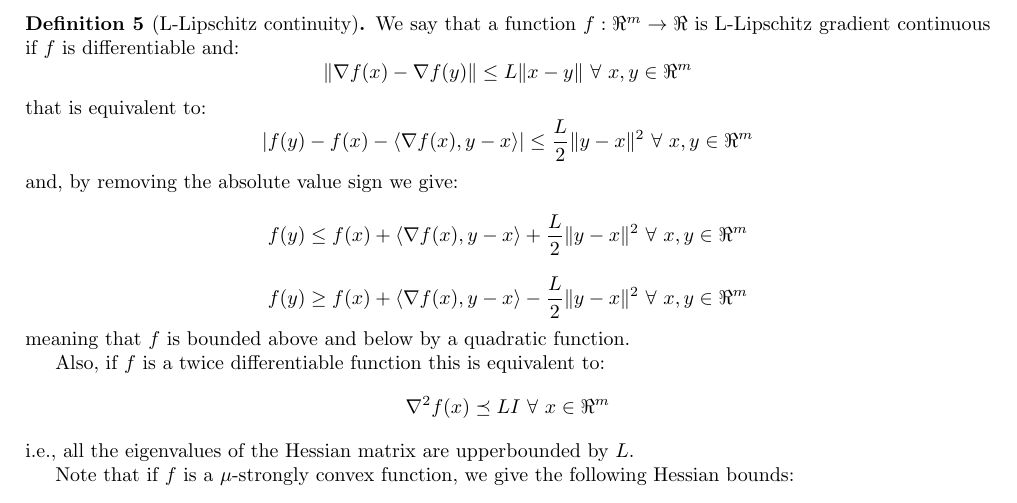
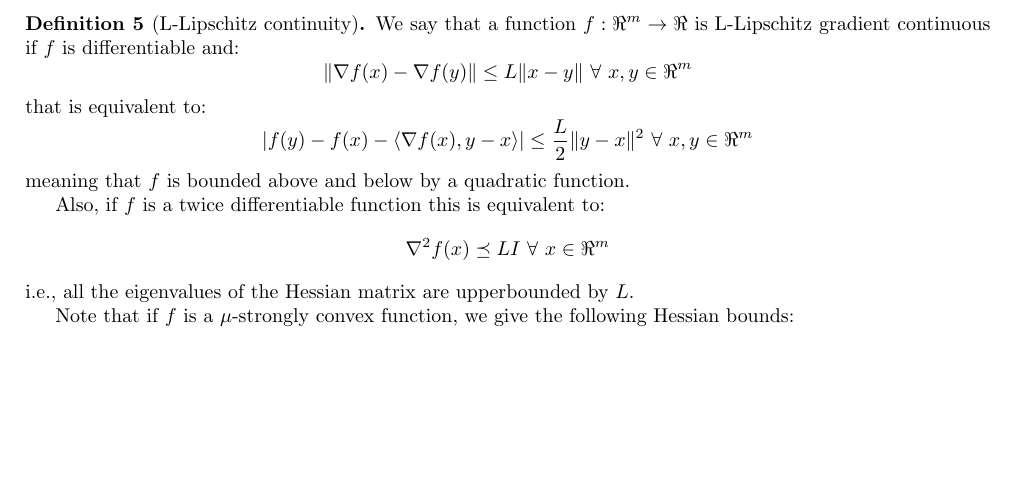
Before and after one commit to dmeoli/optiml, a LaTeX document (notebooks/optimization/tex/CM_report.tex, which reads notebooks/optimization/tex/methods.tex): part of page 29 of 69, cut so that both start at the same text, the shorter picture padded with empty space. Compiled offline with pdfLaTeX.

Commit message:
fixed tex(s)

```diff
--- a/notebooks/optimization/tex/methods.tex
+++ b/notebooks/optimization/tex/methods.tex
@@ -94,13 +87,6 @@ $$
 that is equivalent to:
 $$
 | f(y) - f(x) - \langle \nabla f(x), y - x \rangle | \leq \frac{L}{2} \| y - x \|^2 \ \forall \ x, y \in \Re^m
-$$
-and, by removing the absolute value sign we give:
-$$
-f(y) \leq f(x) + \langle \nabla f(x), y - x \rangle + \frac{L}{2} \| y - x \|^2 \ \forall \ x, y \in \Re^m
-$$
-$$
-f(y) \geq f(x) + \langle \nabla f(x), y - x \rangle - \frac{L}{2} \| y - x \|^2 \ \forall \ x, y \in \Re^m
 $$
 meaning that $f$ is bounded above and below by a quadratic function.
 
```
Also changed, not shown: notebooks/optimization/tex/CM_report.pdf, notebooks/optimization/tex/methods.tex (7 more changed lines).
